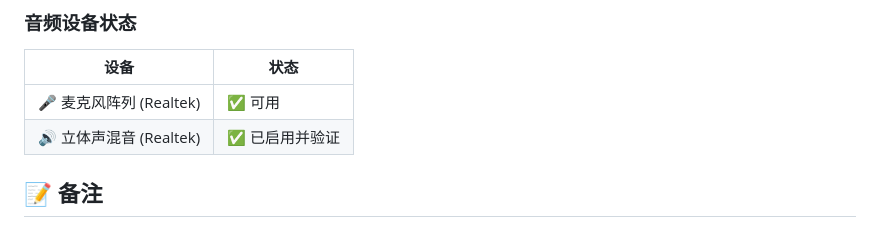
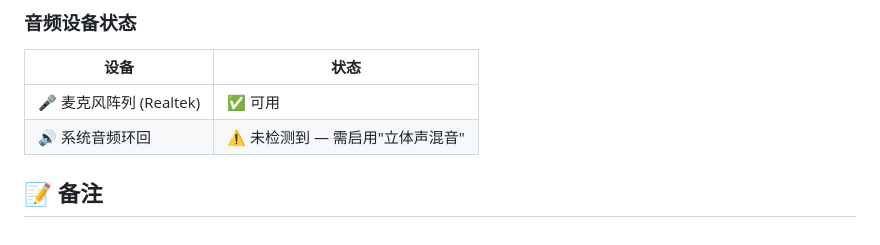
Before and after one commit to nianweitengsilang28/ScreenScribe, a Markdown page: dev-log/2026-06-15.md, the part around the change. Drawn GitHub-style.

Commit message:
chore: update dev-log

```diff
--- a/dev-log/2026-06-15.md
+++ b/dev-log/2026-06-15.md
@@ -90,6 +90,6 @@
 | 设备 | 状态 |
 |------|------|
 | 🎤 麦克风阵列 (Realtek) | ✅ 可用 |
-| 🔊 立体声混音 (Realtek) | ✅ 已启用并验证 |
+| 🔊 系统音频环回 | ⚠️ 未检测到 — 需启用"立体声混音" |
 
 ## 📝 备注
```
